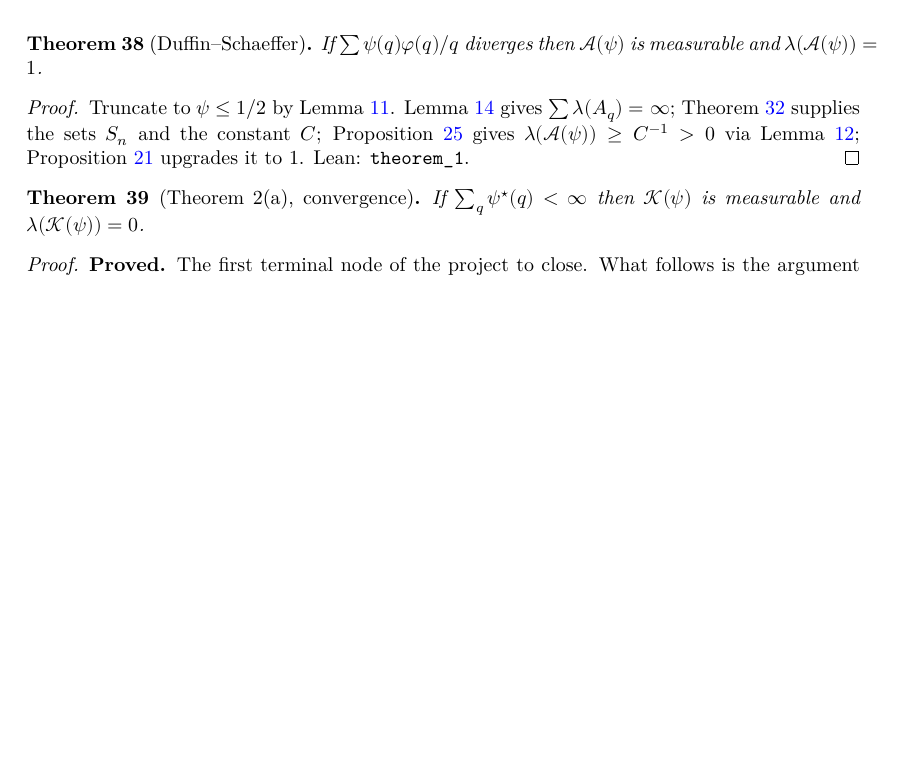
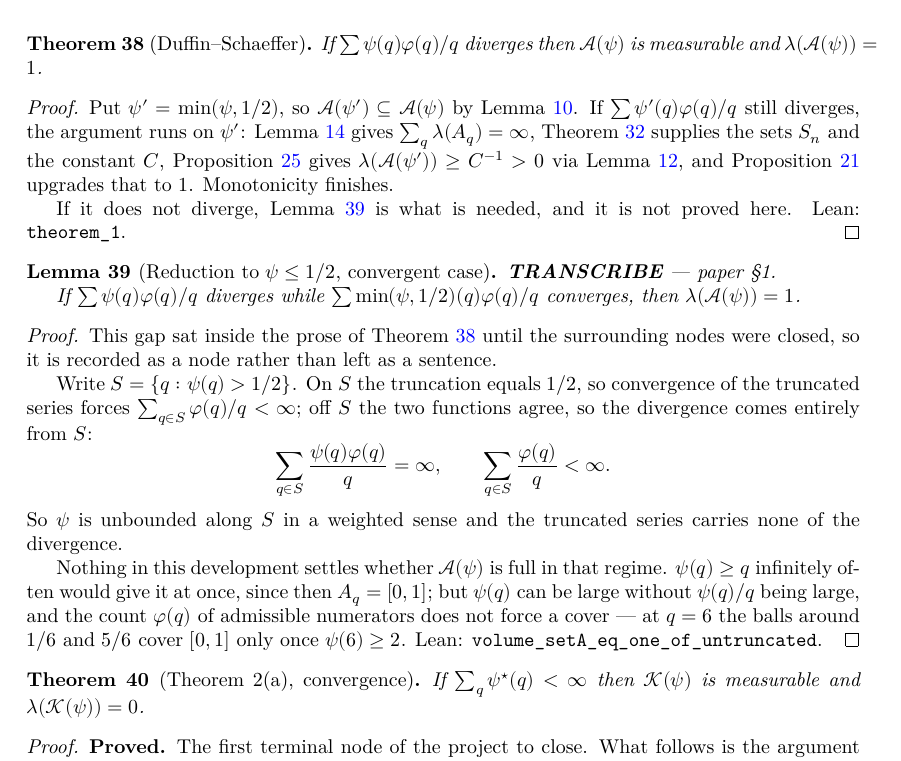
Before and after one commit to korbonits/duffin-schaeffer-blueprint, a LaTeX thesis (blueprint/src/print.tex, which reads blueprint/src/content.tex): part of page 15 of 17, cut so that both start at the same text, the shorter picture padded with empty space. Compiled offline with XeLaTeX.

Commit message:
Mark the truncation gap in Theorem 1 as TRANSCRIBE
The proof_wanted count goes 9 -> 10, and that is the point: a gap that was
hidden inside prose is now a tracked node.

Theorem 1's proof said "truncate to psi <= 1/2 by setA_truncate". That step is
not valid as written. Putting psi' = min(psi, 1/2), setA psi' is contained in
setA psi, so running the argument on psi' suffices -- but only when
sum psi'(q) phi(q) / q still diverges, which does not follow.

When it does not: writing S = {q : psi(q) > 1/2}, on S the truncation equals
1/2, so convergence of the truncated series forces sum over S of phi(q)/q to
converge, while off S the two functions agree, so the divergence comes
entirely from S. Hence

  sum_{q in S} psi(q) phi(q) / q = infinity  and  sum_{q in S} phi(q)/q < infinity,

i.e. psi is unbounded along S in a weighted sense and the truncated series
carries none of the divergence. Nothing here settles whether setA psi is full
in that regime. psi(q) >= q infinitely often would give it at once, since then
setAq = [0,1]; but psi(q) can be large without psi(q)/q being large, and the
count phi(q) of admissible numerators does not force a cover -- at q = 6 the
balls around 1/6 and 5/6 cover [0,1] only once psi(6) >= 2.

Recorded as volume_setA_eq_one_of_untruncated with the analysis in its
docstring, and as lem:truncation-gap in the blueprint, both marked TRANSCRIBE
against paper section 1. Theorem 1's blueprint proof now names the case split
instead of gesturing at it.

lake build clean, no warnings; check_axioms.py covers 31 declarations;
blueprint pdf/web/checkdecls pass.

Co-Authored-By: Claude Opus 5 (1M context) <noreply@anthropic.com>
Claude-Session: https://claude.ai/code/session_01L5b6JqmzsUYHWc573wf6on

```diff
--- a/blueprint/src/content.tex
+++ b/blueprint/src/content.tex
@@ -740,11 +740,47 @@ which the estimate holds.
 \end{theorem}
 
 \begin{proof}
-  Truncate to $\ps \leq 1/2$ by Lemma \ref{lem:truncate}. Lemma \ref{lem:divergence}
-  gives $\sum \Leb(\Aq) = \infty$; Theorem \ref{thm:overlap-core} supplies the sets
-  $S_n$ and the constant $C$; Proposition \ref{prop:quasi-bc} gives
-  $\Leb(\A(\ps)) \geq C^{-1} > 0$ via Lemma \ref{lem:seta-limsup}; Proposition
-  \ref{prop:positive-suffices} upgrades it to $1$. Lean: \texttt{theorem\_1}.
+  \uses{lem:truncation-gap}
+  Put $\ps' = \min(\ps, 1/2)$, so $\A(\ps') \subseteq \A(\ps)$ by Lemma
+  \ref{lem:seta-mono}. If $\sum \ps'(q)\varphi(q)/q$ still diverges, the argument runs on
+  $\ps'$: Lemma \ref{lem:divergence} gives $\sum_q \Leb(A_q) = \infty$, Theorem
+  \ref{thm:overlap-core} supplies the sets $S_n$ and the constant $C$, Proposition
+  \ref{prop:quasi-bc} gives $\Leb(\A(\ps')) \geq C^{-1} > 0$ via Lemma
+  \ref{lem:seta-limsup}, and Proposition \ref{prop:positive-suffices} upgrades that to
+  $1$. Monotonicity finishes.
+
+  If it does not diverge, Lemma \ref{lem:truncation-gap} is what is needed, and it is not
+  proved here. Lean: \texttt{theorem\_1}.
+\end{proof}
+
+\begin{lemma}[Reduction to $\ps \leq 1/2$, convergent case]
+  \label{lem:truncation-gap}
+  \notready
+  \uses{lem:seta-mono}
+  \textbf{TRANSCRIBE} --- paper \S1.
+
+  If $\sum \ps(q)\varphi(q)/q$ diverges while $\sum \min(\ps,1/2)(q)\varphi(q)/q$
+  converges, then $\Leb(\A(\ps)) = 1$.
+\end{lemma}
+
+\begin{proof}
+  This gap sat inside the prose of Theorem \ref{thm:one} until the surrounding nodes were
+  closed, so it is recorded as a node rather than left as a sentence.
+
+  Write $S = \{q : \ps(q) > 1/2\}$. On $S$ the truncation equals $1/2$, so convergence of
+  the truncated series forces $\sum_{q \in S} \varphi(q)/q < \infty$; off $S$ the two
+  functions agree, so the divergence comes entirely from $S$:
+  \[ \sum_{q \in S} \frac{\ps(q)\varphi(q)}{q} = \infty, \qquad
+     \sum_{q \in S} \frac{\varphi(q)}{q} < \infty . \]
+  So $\ps$ is unbounded along $S$ in a weighted sense and the truncated series carries
+  none of the divergence.
+
+  Nothing in this development settles whether $\A(\ps)$ is full in that regime.
+  $\ps(q) \geq q$ infinitely often would give it at once, since then $\Aq = [0,1]$; but
+  $\ps(q)$ can be large without $\ps(q)/q$ being large, and the count $\varphi(q)$ of
+  admissible numerators does not force a cover --- at $q = 6$ the balls around $1/6$ and
+  $5/6$ cover $[0,1]$ only once $\ps(6) \geq 2$. Lean:
+  \texttt{volume\_setA\_eq\_one\_of\_untruncated}.
 \end{proof}
 
 \begin{theorem}[Theorem 2(a), convergence]
```
Also changed, not shown: 1 other file.
